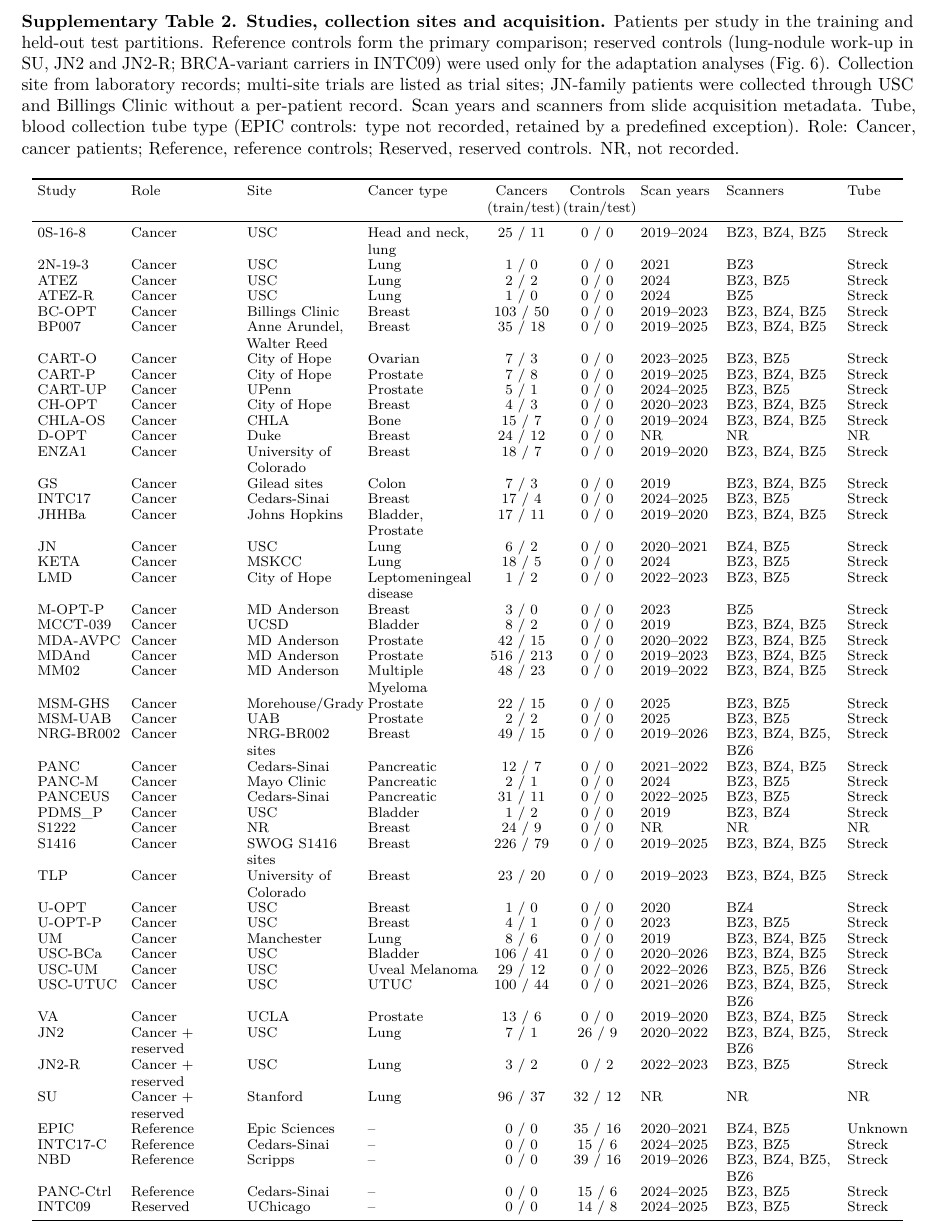
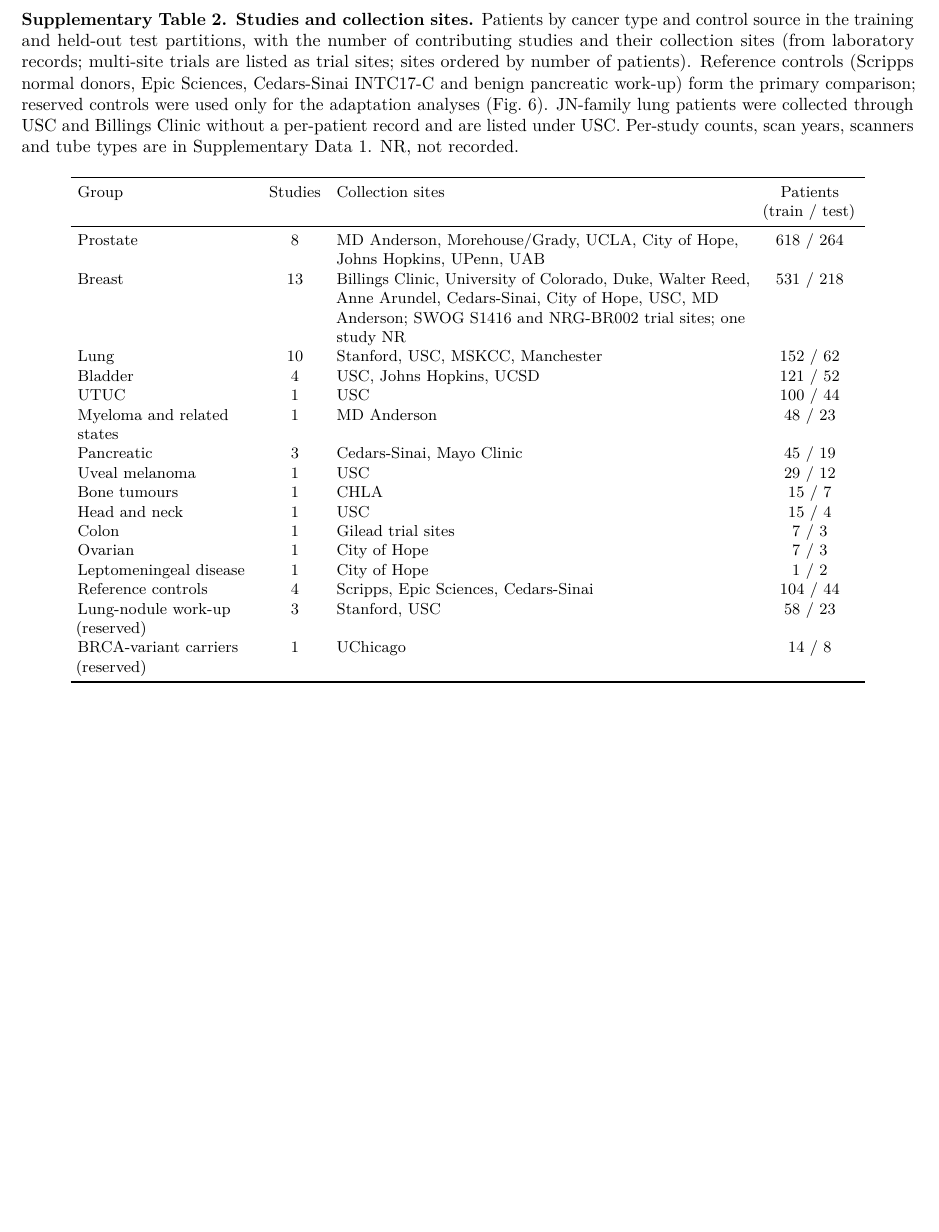
Before and after one commit to dean-tessone/spectra, a LaTeX paper (manuscript/spectra.tex): part of page 35 of 37, cut at the place of the change, the shorter picture padded with empty space. Compiled offline with pdfLaTeX.

Commit message:
Supplementary Table 2 condensed to one row per cancer type and control source; per-study listing moved to Supplementary Data 1
Co-Authored-By: Claude Opus 5.5 <noreply@anthropic.com>

```diff
--- a/manuscript/spectra.tex
+++ b/manuscript/spectra.tex
@@ -523,64 +523,30 @@ Leptomeningeal & 2 & 0.77 & 50.0\% (1/2; 9.5--90.5) & 50.0\% (1/2; 9.5--90.5) \\
 \clearpage
 \begin{table}[p]
 \centering
-\caption{\textbf{Studies, collection sites and acquisition.} Patients per study in the training and held-out test partitions. Reference controls form the primary comparison; reserved controls (lung-nodule work-up in SU, JN2 and JN2-R; BRCA-variant carriers in INTC09) were used only for the adaptation analyses (Fig.~\ref{fig:6}). Collection site from laboratory records; multi-site trials are listed as trial sites; JN-family patients were collected through USC and Billings Clinic without a per-patient record. Scan years and scanners from slide acquisition metadata. Tube, blood collection tube type (EPIC controls: type not recorded, retained by a predefined exception). Role: Cancer, cancer patients; Reference, reference controls; Reserved, reserved controls. NR, not recorded.}
+\caption{\textbf{Studies and collection sites.} Patients by cancer type and control source in the training and held-out test partitions, with the number of contributing studies and their collection sites (from laboratory records; multi-site trials are listed as trial sites; sites ordered by number of patients). Reference controls (Scripps normal donors, Epic Sciences, Cedars-Sinai INTC17-C and benign pancreatic work-up) form the primary comparison; reserved controls were used only for the adaptation analyses (Fig.~\ref{fig:6}). JN-family lung patients were collected through USC and Billings Clinic without a per-patient record and are listed under USC. Per-study counts, scan years, scanners and tube types are in Supplementary Data 1. NR, not recorded.}
 \label{stab:2}
-\scriptsize
-\setlength{\tabcolsep}{3pt}
-\renewcommand{\arraystretch}{0.92}
-\begin{tabular}{l L{2.1cm} L{2.2cm} L{2.2cm} C{1.3cm} C{1.3cm} L{1.5cm} L{2.2cm} L{1.0cm}}
+\footnotesize
+\setlength{\tabcolsep}{4pt}
+\begin{tabular}{L{3.5cm} C{1.1cm} L{8.2cm} C{1.9cm}}
 \toprule
-Study & Role & Site & Cancer type & Cancers (train/test) & Controls (train/test) & Scan years & Scanners & Tube \\
+Group & Studies & Collection sites & Patients (train / test) \\
 \midrule
-0S-16-8 & Cancer & USC & Head and neck, lung & 25 / 11 & 0 / 0 & 2019--2024 & BZ3, BZ4, BZ5 & Streck \\
-2N-19-3 & Cancer & USC & Lung & 1 / 0 & 0 / 0 & 2021 & BZ3 & Streck \\
-ATEZ & Cancer & USC & Lung & 2 / 2 & 0 / 0 & 2024 & BZ3, BZ5 & Streck \\
-ATEZ-R & Cancer & USC & Lung & 1 / 0 & 0 / 0 & 2024 & BZ5 & Streck \\
-BC-OPT & Cancer & Billings Clinic & Breast & 103 / 50 & 0 / 0 & 2019--2023 & BZ3, BZ4, BZ5 & Streck \\
-BP007 & Cancer & Anne Arundel, Walter Reed & Breast & 35 / 18 & 0 / 0 & 2019--2025 & BZ3, BZ4, BZ5 & Streck \\
-CART-O & Cancer & City of Hope & Ovarian & 7 / 3 & 0 / 0 & 2023--2025 & BZ3, BZ5 & Streck \\
-CART-P & Cancer & City of Hope & Prostate & 7 / 8 & 0 / 0 & 2019--2025 & BZ3, BZ4, BZ5 & Streck \\
-CART-UP & Cancer & UPenn & Prostate & 5 / 1 & 0 / 0 & 2024--2025 & BZ3, BZ5 & Streck \\
-CH-OPT & Cancer & City of Hope & Breast & 4 / 3 & 0 / 0 & 2020--2023 & BZ3, BZ4, BZ5 & Streck \\
-CHLA-OS & Cancer & CHLA & Bone & 15 / 7 & 0 / 0 & 2019--2024 & BZ3, BZ4, BZ5 & Streck \\
-D-OPT & Cancer & Duke & Breast & 24 / 12 & 0 / 0 & NR & NR & NR \\
-ENZA1 & Cancer & University of Colorado & Breast & 18 / 7 & 0 / 0 & 2019--2020 & BZ3, BZ4, BZ5 & Streck \\
-GS & Cancer & Gilead sites & Colon & 7 / 3 & 0 / 0 & 2019 & BZ3, BZ4, BZ5 & Streck \\
-INTC17 & Cancer & Cedars-Sinai & Breast & 17 / 4 & 0 / 0 & 2024--2025 & BZ3, BZ5 & Streck \\
-JHHBa & Cancer & Johns Hopkins & Bladder, Prostate & 17 / 11 & 0 / 0 & 2019--2020 & BZ3, BZ4, BZ5 & Streck \\
-JN & Cancer & USC & Lung & 6 / 2 & 0 / 0 & 2020--2021 & BZ4, BZ5 & Streck \\
-KETA & Cancer & MSKCC & Lung & 18 / 5 & 0 / 0 & 2024 & BZ3, BZ5 & Streck \\
-LMD & Cancer & City of Hope & Leptomeningeal disease & 1 / 2 & 0 / 0 & 2022--2023 & BZ3, BZ5 & Streck \\
-M-OPT-P & Cancer & MD Anderson & Breast & 3 / 0 & 0 / 0 & 2023 & BZ5 & Streck \\
-MCCT-039 & Cancer & UCSD & Bladder & 8 / 2 & 0 / 0 & 2019 & BZ3, BZ4, BZ5 & Streck \\
-MDA-AVPC & Cancer & MD Anderson & Prostate & 42 / 15 & 0 / 0 & 2020--2022 & BZ3, BZ4, BZ5 & Streck \\
-MDAnd & Cancer & MD Anderson & Prostate & 516 / 213 & 0 / 0 & 2019--2023 & BZ3, BZ4, BZ5 & Streck \\
-MM02 & Cancer & MD Anderson & Multiple Myeloma & 48 / 23 & 0 / 0 & 2019--2022 & BZ3, BZ4, BZ5 & Streck \\
-MSM-GHS & Cancer & Morehouse/Grady & Prostate & 22 / 15 & 0 / 0 & 2025 & BZ3, BZ5 & Streck \\
-MSM-UAB & Cancer & UAB & Prostate & 2 / 2 & 0 / 0 & 2025 & BZ3, BZ5 & Streck \\
-NRG-BR002 & Cancer & NRG-BR002 sites & Breast & 49 / 15 & 0 / 0 & 2019--2026 & BZ3, BZ4, BZ5, BZ6 & Streck \\
-PANC & Cancer & Cedars-Sinai & Pancreatic & 12 / 7 & 0 / 0 & 2021--2022 & BZ3, BZ4, BZ5 & Streck \\
-PANC-M & Cancer & Mayo Clinic & Pancreatic & 2 / 1 & 0 / 0 & 2024 & BZ3, BZ5 & Streck \\
-PANCEUS & Cancer & Cedars-Sinai & Pancreatic & 31 / 11 & 0 / 0 & 2022--2025 & BZ3, BZ5 & Streck \\
-PDMS\_P & Cancer & USC & Bladder & 1 / 2 & 0 / 0 & 2019 & BZ3, BZ4 & Streck \\
-S1222 & Cancer & NR & Breast & 24 / 9 & 0 / 0 & NR & NR & NR \\
-S1416 & Cancer & SWOG S1416 sites & Breast & 226 / 79 & 0 / 0 & 2019--2025 & BZ3, BZ4, BZ5 & Streck \\
-TLP & Cancer & University of Colorado & Breast & 23 / 20 & 0 / 0 & 2019--2023 & BZ3, BZ4, BZ5 & Streck \\
-U-OPT & Cancer & USC & Breast & 1 / 0 & 0 / 0 & 2020 & BZ4 & Streck \\
-U-OPT-P & Cancer & USC & Breast & 4 / 1 & 0 / 0 & 2023 & BZ3, BZ5 & Streck \\
-UM & Cancer & Manchester & Lung & 8 / 6 & 0 / 0 & 2019 & BZ3, BZ4, BZ5 & Streck \\
-USC-BCa & Cancer & USC & Bladder & 106 / 41 & 0 / 0 & 2020--2026 & BZ3, BZ4, BZ5 & Streck \\
-USC-UM & Cancer & USC & Uveal Melanoma & 29 / 12 & 0 / 0 & 2022--2026 & BZ3, BZ5, BZ6 & Streck \\
-USC-UTUC & Cancer & USC & UTUC & 100 / 44 & 0 / 0 & 2021--2026 & BZ3, BZ4, BZ5, BZ6 & Streck \\
-VA & Cancer & UCLA & Prostate & 13 / 6 & 0 / 0 & 2019--2020 & BZ3, BZ4, BZ5 & Streck \\
-JN2 & Cancer + reserved & USC & Lung & 7 / 1 & 26 / 9 & 2020--2022 & BZ3, BZ4, BZ5, BZ6 & Streck \\
-JN2-R & Cancer + reserved & USC & Lung & 3 / 2 & 0 / 2 & 2022--2023 & BZ3, BZ5 & Streck \\
-SU & Cancer + reserved & Stanford & Lung & 96 / 37 & 32 / 12 & NR & NR & NR \\
-EPIC & Reference & Epic Sciences & -- & 0 / 0 & 35 / 16 & 2020--2021 & BZ4, BZ5 & Unknown \\
-INTC17-C & Reference & Cedars-Sinai & -- & 0 / 0 & 15 / 6 & 2024--2025 & BZ3, BZ5 & Streck \\
-NBD & Reference & Scripps & -- & 0 / 0 & 39 / 16 & 2019--2026 & BZ3, BZ4, BZ5, BZ6 & Streck \\
-PANC-Ctrl & Reference & Cedars-Sinai & -- & 0 / 0 & 15 / 6 & 2024--2025 & BZ3, BZ5 & Streck \\
-INTC09 & Reserved & UChicago & -- & 0 / 0 & 14 / 8 & 2024--2025 & BZ3, BZ5 & Streck \\
+Prostate & 8 & MD Anderson, Morehouse/Grady, UCLA, City of Hope, Johns Hopkins, UPenn, UAB & 618 / 264 \\
+Breast & 13 & Billings Clinic, University of Colorado, Duke, Walter Reed, Anne Arundel, Cedars-Sinai, City of Hope, USC, MD Anderson; SWOG S1416 and NRG-BR002 trial sites; one study NR & 531 / 218 \\
+Lung & 10 & Stanford, USC, MSKCC, Manchester & 152 / 62 \\
+Bladder & 4 & USC, Johns Hopkins, UCSD & 121 / 52 \\
+UTUC & 1 & USC & 100 / 44 \\
+Myeloma and related states & 1 & MD Anderson & 48 / 23 \\
+Pancreatic & 3 & Cedars-Sinai, Mayo Clinic & 45 / 19 \\
+Uveal melanoma & 1 & USC & 29 / 12 \\
+Bone tumours & 1 & CHLA & 15 / 7 \\
+Head and neck & 1 & USC & 15 / 4 \\
+Colon & 1 & Gilead trial sites & 7 / 3 \\
+Ovarian & 1 & City of Hope & 7 / 3 \\
+Leptomeningeal disease & 1 & City of Hope & 1 / 2 \\
+Reference controls & 4 & Scripps, Epic Sciences, Cedars-Sinai & 104 / 44 \\
+Lung-nodule work-up (reserved) & 3 & Stanford, USC & 58 / 23 \\
+BRCA-variant carriers (reserved) & 1 & UChicago & 14 / 8 \\
 \bottomrule
 \end{tabular}
 \end{table}
```
Also changed, not shown: figures/code/table_revision.py (+55 -7 lines), figures/tables/SupplementaryData1_study_site_acquisition.md (renamed from figures/tables/SupplementaryTable2_study_site_acquisition.md, +1 -1 lines), figures/tables/SupplementaryTable2_study_site_summary.csv (added, +17 -0 lines), figures/tables/SupplementaryTable2_study_site_summary.md (added, +20 -0 lines), figures/tables/SupplementaryData1_study_site_acquisition.csv (renamed from figures/tables/SupplementaryTable2_study_site_acquisition.csv), manuscript/spectra.pdf, manuscript/spectra.tex (2 more changed lines).
